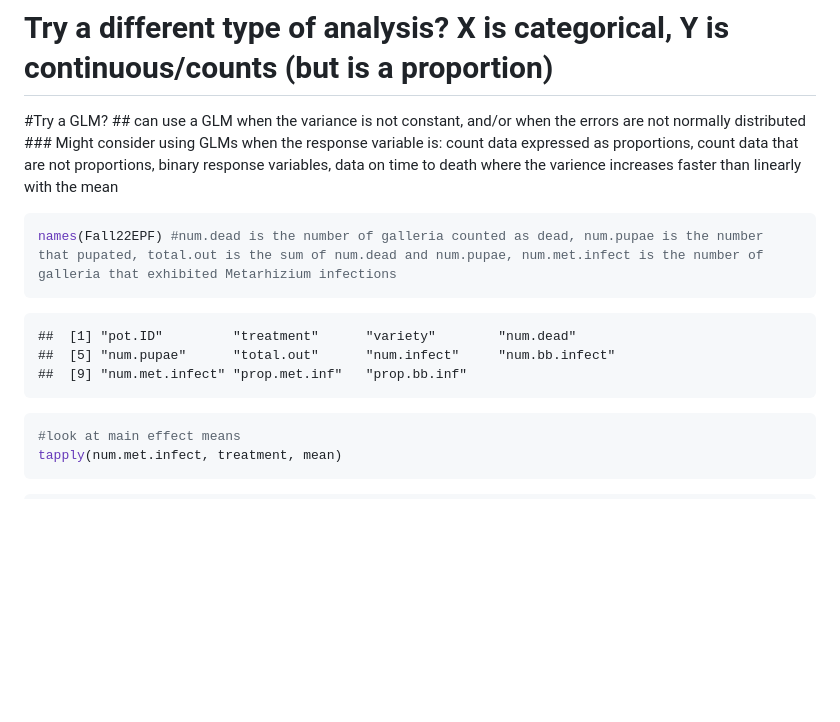
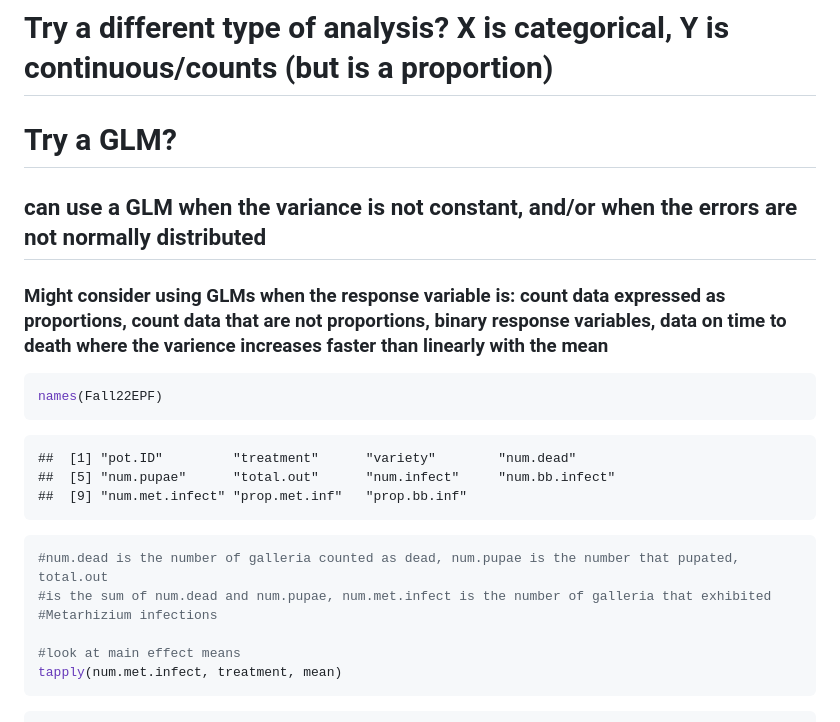
Before and after one commit to morganswoboda/FieldGalleria, a Markdown page: Fall2022GalleriaField.md, the part around one of its changes. GitHub-like rendering; blank space fills up the shorter version.

````diff
--- a/Fall2022GalleriaField.md
+++ b/Fall2022GalleriaField.md
@@ -216,15 +219,14 @@ met.inf.F22
 
 # Try a different type of analysis? X is categorical, Y is continuous/counts (but is a proportion)
 
-\#Try a GLM? \## can use a GLM when the variance is not constant, and/or
-when the errors are not normally distributed \### Might consider using
-GLMs when the response variable is: count data expressed as proportions,
-count data that are not proportions, binary response variables, data on
-time to death where the varience increases faster than linearly with the
-mean
+# Try a GLM?
+
+## can use a GLM when the variance is not constant, and/or when the errors are not normally distributed
+
+### Might consider using GLMs when the response variable is: count data expressed as proportions, count data that are not proportions, binary response variables, data on time to death where the varience increases faster than linearly with the mean
 
 ``` r
-names(Fall22EPF) #num.dead is the number of galleria counted as dead, num.pupae is the number that pupated, total.out is the sum of num.dead and num.pupae, num.met.infect is the number of galleria that exhibited Metarhizium infections
+names(Fall22EPF)
 ```
 
     ##  [1] "pot.ID"         "treatment"      "variety"        "num.dead"
@@ -232,6 +234,10 @@ names(Fall22EPF) #num.dead is the number of galleria counted as dead, num.pupae
     ##  [9] "num.met.infect" "prop.met.inf"   "prop.bb.inf"
 
 ``` r
+#num.dead is the number of galleria counted as dead, num.pupae is the number that pupated, total.out
+#is the sum of num.dead and num.pupae, num.met.infect is the number of galleria that exhibited
+#Metarhizium infections
+
 #look at main effect means
 tapply(num.met.infect, treatment, mean)
 ```
````
Also changed, not shown: other parts of Fall2022GalleriaField.md (+22 -8 lines).
